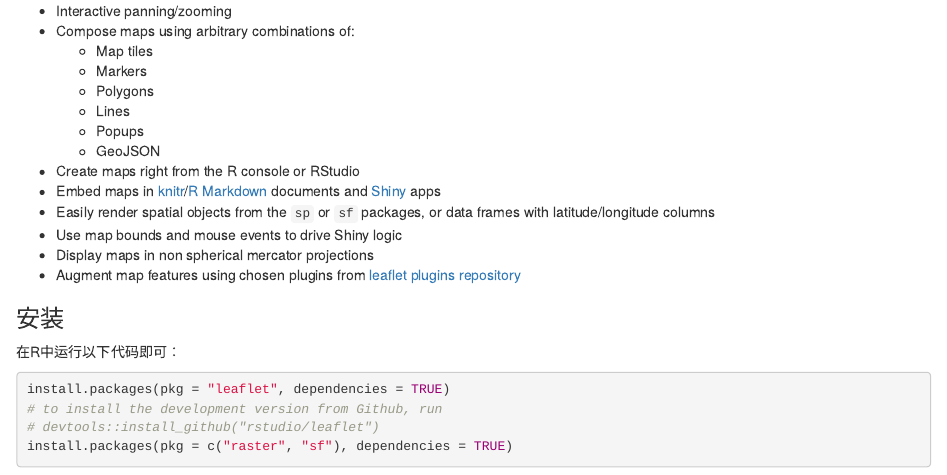
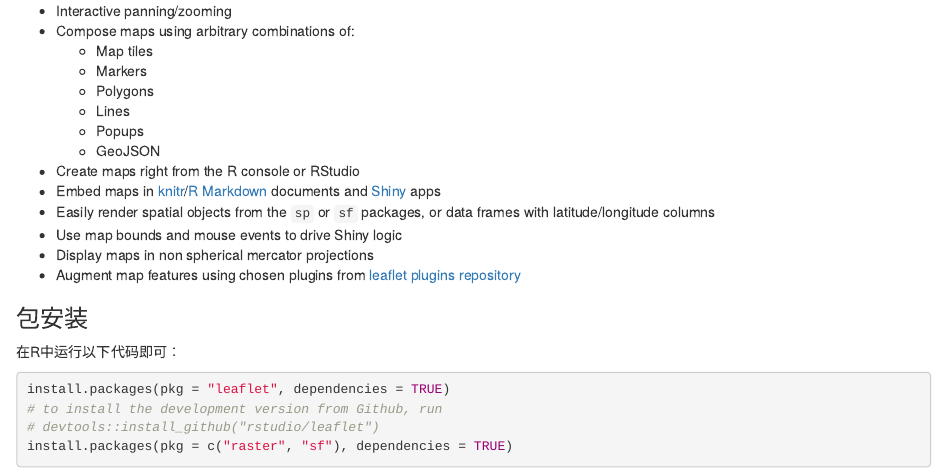
Before and after one commit to Jianghao/ucasmap, an R Markdown document (ex1.Rmd): the page in a window 1100 px wide, from 2000 px down. Rendered offline with R 4.5, knitr and Pandoc, with nearby package versions; drawn as R Markdown's standard HTML page in place of the format the file asks for.

Commit message:
update ex 1 and readme

````diff
--- a/ex1.Rmd
+++ b/ex1.Rmd
@@ -105,7 +105,7 @@ install.packages(pkg = "leaflet", dependencies = TRUE)
 * Display maps in non spherical mercator projections
 * Augment map features using chosen plugins from [leaflet plugins repository](http://leafletjs.com/plugins)
 
-### 安装
+### 包安装
 在R中运行以下代码即可：
 
 ```{r eval=FALSE}
````
Also changed, not shown: ex1.html, readme.md.
